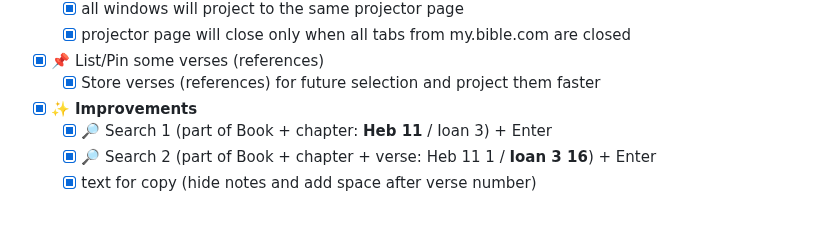
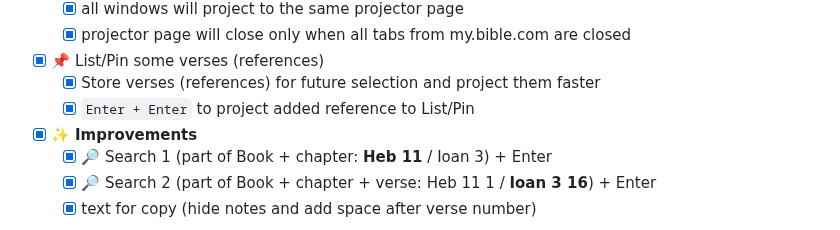
Before and after one commit to nmatei/chrome-bible-utilities, a Markdown page: README.md, the part around the change. Rendered like a GitHub page.

Commit message:
Enter + Enter` to project added to pin

```diff
--- a/README.md
+++ b/README.md
@@ -43,6 +43,7 @@ or in **2 different languages**.
   - [x] projector page will close only when all tabs from my.bible.com are closed
 - [x] 📌 List/Pin some verses (references)
   - [x] Store verses (references) for future selection and project them faster
+  - [x] `Enter + Enter` to project added reference to List/Pin
 - [x] ✨ **Improvements**
   - [x] 🔎 Search 1 (part of Book + chapter: **Heb 11** / Ioan 3) + Enter
   - [x] 🔎 Search 2 (part of Book + chapter + verse: Heb 11 1 / **Ioan 3 16**) + Enter
```
